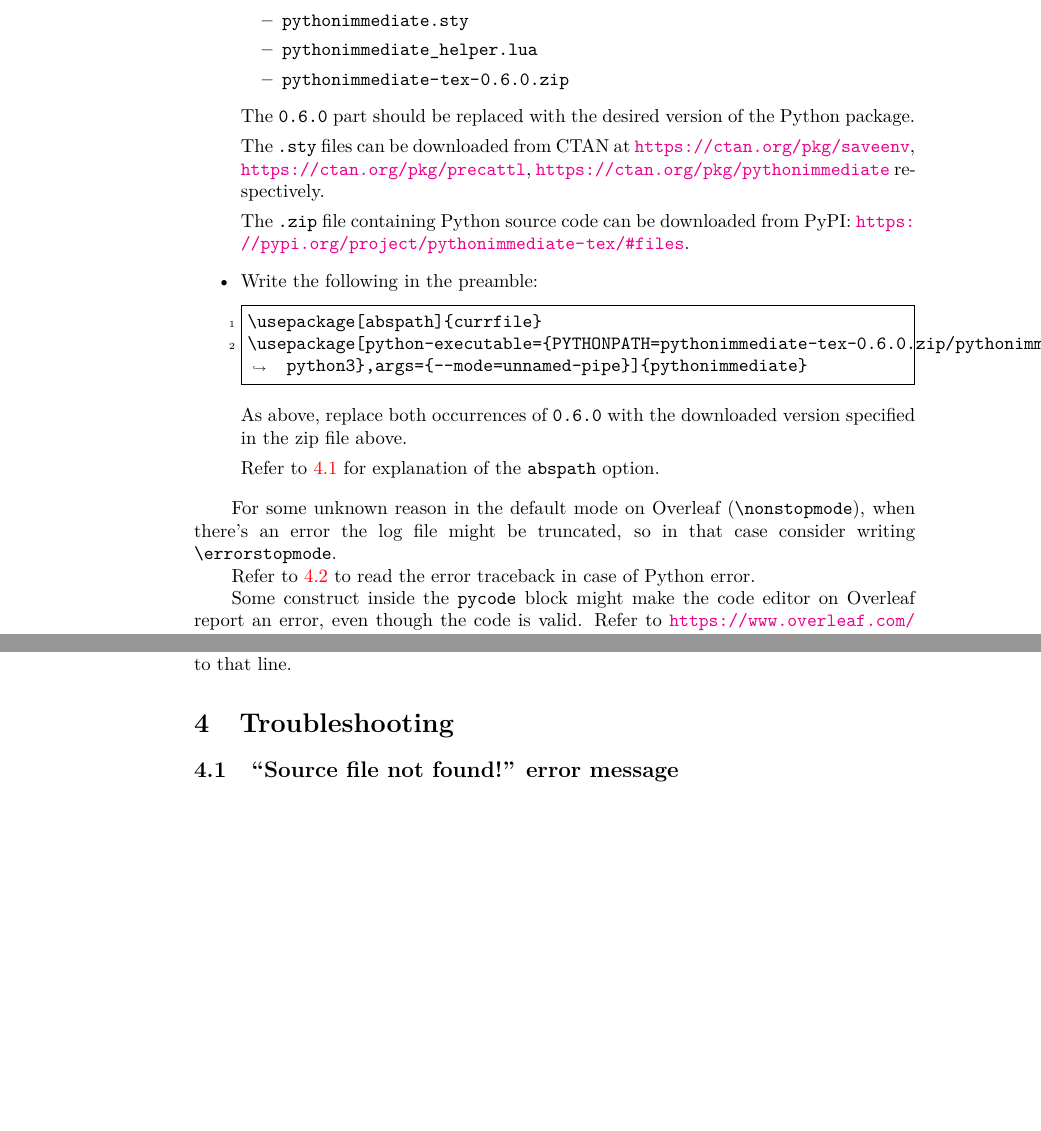
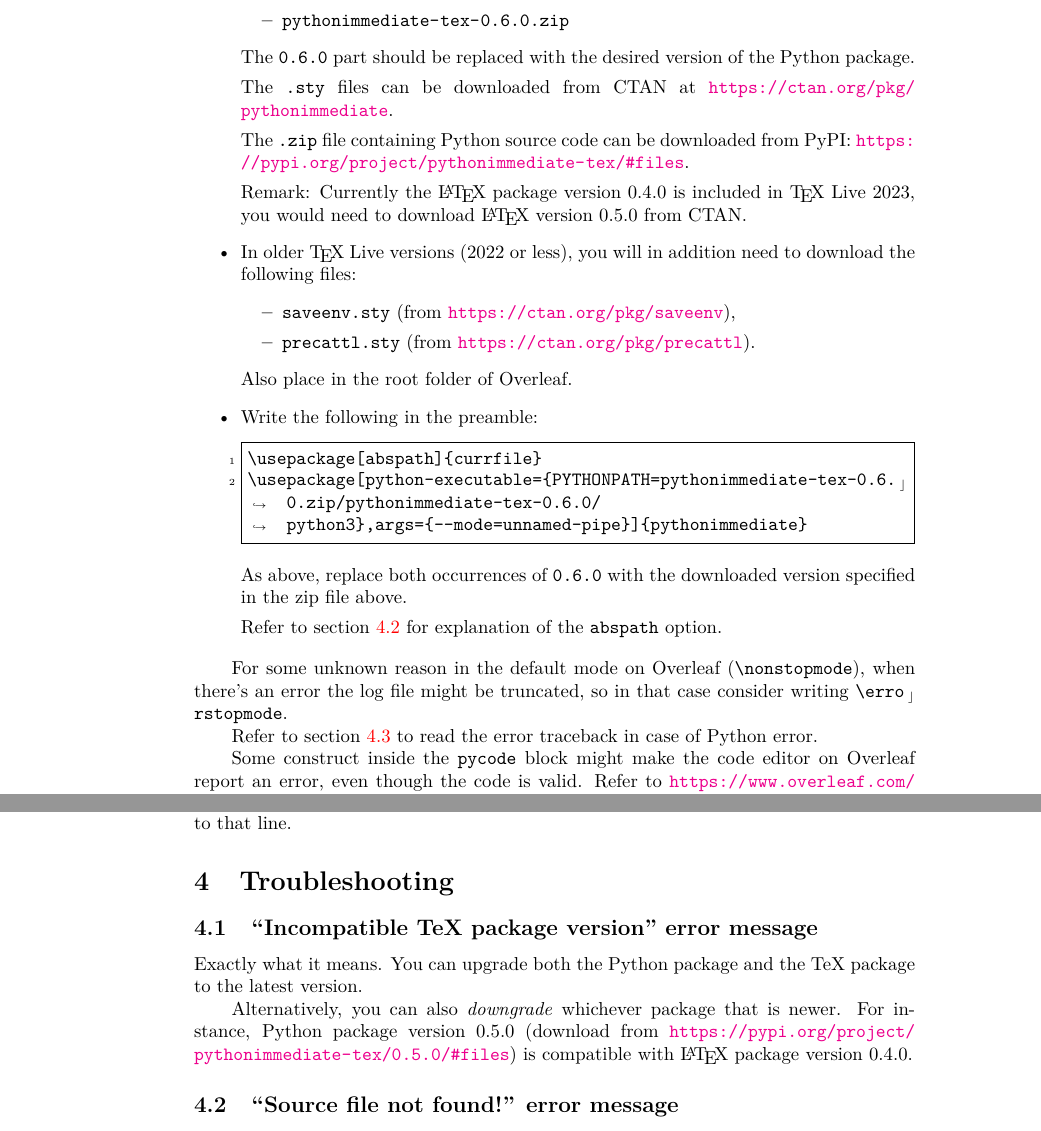
Before and after one commit to user202729/pythonimmediate-tex, a LaTeX document (tex/doc/pythonimmediate.tex): two parts of pages 2 and 7 of 10, joined at a grey line, cut at the place of the change, the shorter picture padded with empty space. Compiled offline with pdfLaTeX.

Commit message:
Update documentation

```diff
--- a/tex/doc/pythonimmediate.tex
+++ b/tex/doc/pythonimmediate.tex
@@ -6,7 +6,8 @@
 \usetikzlibrary{arrows.meta}
 \EnableCrossrefs
 \CodelineIndex
-\fvset{breaklines=true,gobble=0,tabsize=4,frame=single,numbers=left,numbersep=3pt}
+\fvset{breaklines=true,breakanywhere,gobble=0,tabsize=4,frame=single,numbers=left,numbersep=3pt}
+\usepackage{cleveref}
 
 \AtBeginDocument{\DeleteShortVerb\"}  % https://tex.stackexchange.com/a/650966/250119
 \MakeOuterQuote{"}
@@ -84,13 +83,19 @@ Instruction:
 		of the Python package.
 
 		The |.sty| files can be downloaded from CTAN at
-		\url{https://ctan.org/pkg/saveenv},
-		\url{https://ctan.org/pkg/precattl},
-		\url{https://ctan.org/pkg/pythonimmediate}
-		respectively.
+		\url{https://ctan.org/pkg/pythonimmediate}.
 
 		The |.zip| file containing Python source code
 		can be downloaded from PyPI: \url{https://pypi.org/project/pythonimmediate-tex/\#files}.
+
+		Remark: Currently the \LaTeX\ package version 0.4.0 is included in \TeX\ Live 2023, you would need to download \LaTeX\ version 0.5.0 from CTAN.
+
+	\item In older \TeX\ Live versions (2022 or less), you will in addition need to download the following files:
+		\begin{itemize}
+			\item \file{saveenv.sty} (from \url{https://ctan.org/pkg/saveenv}),
+			\item \file{precattl.sty} (from \url{https://ctan.org/pkg/precattl}).
+		\end{itemize}
+		Also place in the root folder of Overleaf.
 
 	\item Write the following in the preamble:
 \begin{verbatim}
@@ -99,14 +104,14 @@ Instruction:
 \end{verbatim}
 As above, replace both occurrences of |0.6.0| with the downloaded version specified in the zip file above.
 
-Refer to \ref{troubleshoot-source-file-not-found} for explanation of the |abspath| option.
+Refer to \cref{troubleshoot-source-file-not-found} for explanation of the |abspath| option.
 \end{itemize}
 
 For some unknown reason in the default mode on Overleaf (|\nonstopmode|), when there's an error
 the log file might be truncated,
 so in that case consider writing |\errorstopmode|.
 
-Refer to \ref{troubleshoot-Python-error} to read the error traceback in case of Python error.
+Refer to \cref{troubleshoot-Python-error} to read the error traceback in case of Python error.
 
 Some construct inside the |pycode| block might make the code editor on Overleaf report an error,
 even though the code is valid. Refer to \url{https://www.overleaf.com/learn/how-to/Code_Check#Code_Check_Limitations}.
@@ -398,6 +403,11 @@ each |\draw| command will be executed immediately when the Python |.execute()| f
 and as the second line throws an error, the Python traceback will point to that line.
 
 \section{Troubleshooting}
+
+\subsection{"Incompatible TeX package version" error message}\label{troubleshoot-incompatible-version}
+Exactly what it means. You can upgrade both the Python package and the TeX package to the latest version.
+
+Alternatively, you can also \emph{downgrade} whichever package that is newer. For instance, Python package version 0.5.0 (download from \url{https://pypi.org/project/pythonimmediate-tex/0.5.0/#files}) is compatible with \LaTeX\ package version 0.4.0.
 
 \subsection{"Source file not found!" error message}\label{troubleshoot-source-file-not-found}
 
```
Also changed, not shown: tex/doc/pythonimmediate.tex (12 more changed lines).
